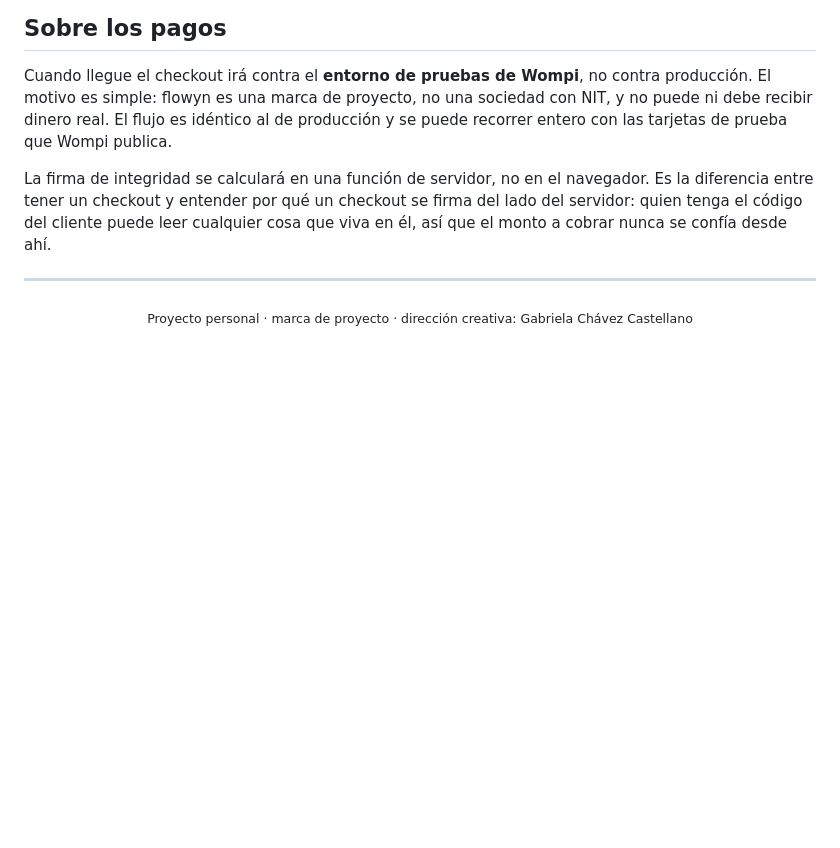
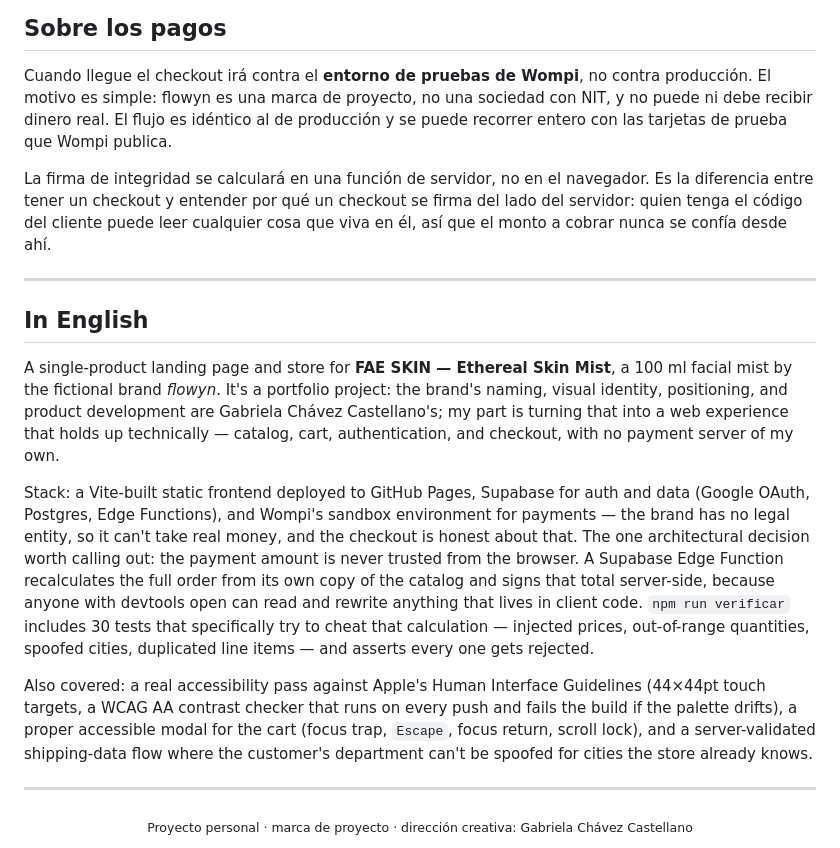
Before and after one commit to danielbuitragoh/flowyn-fae-skin, a Markdown page: README.md, the part around one of its changes. Rendered like a GitHub page; blank space fills up the shorter version.

Commit message:
README: badge de CI, enlaces rapidos y seccion en ingles
Mismo formato que se uso en la-mesa: insignia del workflow de
verificacion arriba, enlaces directos a la web publicada y a las
secciones tecnicas, y un resumen en ingles al final para que el
proyecto se lea igual de bien en un perfil de portafolio en cualquiera
de los dos idiomas.

```diff
--- a/README.md
+++ b/README.md
@@ -177,6 +181,36 @@ La firma de integridad se calculará en una función de servidor, no en el naveg
 
 ---
 
+## In English
+
+A single-product landing page and store for **FAE SKIN — Ethereal Skin
+Mist**, a 100 ml facial mist by the fictional brand *flowyn*. It's a
+portfolio project: the brand's naming, visual identity, positioning, and
+product development are Gabriela Chávez Castellano's; my part is turning
+that into a web experience that holds up technically — catalog, cart,
+authentication, and checkout, with no payment server of my own.
+
+Stack: a Vite-built static frontend deployed to GitHub Pages, Supabase for
+auth and data (Google OAuth, Postgres, Edge Functions), and Wompi's sandbox
+environment for payments — the brand has no legal entity, so it can't take
+real money, and the checkout is honest about that. The one architectural
+decision worth calling out: the payment amount is never trusted from the
+browser. A Supabase Edge Function recalculates the full order from its own
+copy of the catalog and signs that total server-side, because anyone with
+devtools open can read and rewrite anything that lives in client code.
+`npm run verificar` includes 30 tests that specifically try to cheat that
+calculation — injected prices, out-of-range quantities, spoofed cities,
+duplicated line items — and asserts every one gets rejected.
+
+Also covered: a real accessibility pass against Apple's Human Interface
+Guidelines (44×44pt touch targets, a WCAG AA contrast checker that runs on
+every push and fails the build if the palette drifts), a proper accessible
+modal for the cart (focus trap, `Escape`, focus return, scroll lock), and a
+server-validated shipping-data flow where the customer's department can't
+be spoofed for cities the store already knows.
+
+---
+
 <div align="center">
 <sub>Proyecto personal · marca de proyecto · dirección creativa: Gabriela Chávez Castellano</sub>
 </div>
```
Also changed, not shown: other parts of README.md (+4 -0 lines).
